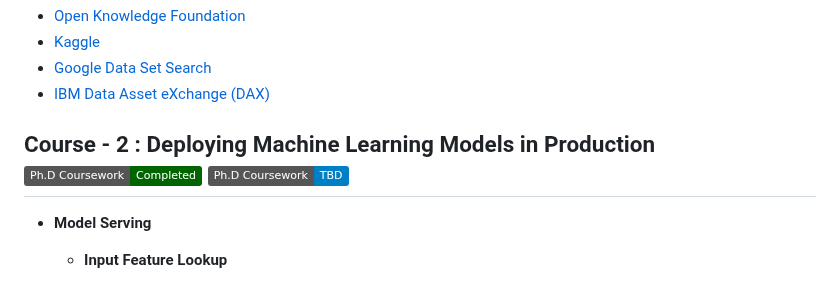
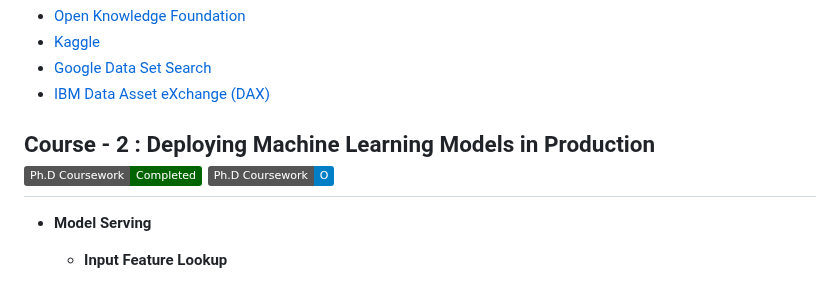
Before and after one commit to Amrita-TIFAC-Cyber-Blockchain/Coursera-Datascience-and-Machine-Learning, a Markdown page: README.md, the part around one of its changes. Rendered like a GitHub page; badges without logos.

```diff
--- a/README.md
+++ b/README.md
@@ -150,7 +148,7 @@ This repository contains the materials, source codes and links which were explor
 - [Google Data Set Search](https://datasetsearch.research.google.com/)
 - [IBM Data Asset eXchange (DAX)](https://developer.ibm.com/exchanges/data/)
 
-## Course - 2 : Deploying Machine Learning Models in Production ![](https://img.shields.io/badge/Ph.D%20Coursework-Completed-darkgreen) ![](https://img.shields.io/badge/Ph.D%20Coursework-TBD-blue)
+## Course - 2 : Deploying Machine Learning Models in Production ![](https://img.shields.io/badge/Ph.D%20Coursework-Completed-darkgreen) ![](https://img.shields.io/badge/Ph.D%20Coursework-O-blue)
 
 - **Model Serving**
   - **Input Feature Lookup**
```
Also changed, not shown: other parts of README.md (+1 -3 lines).
